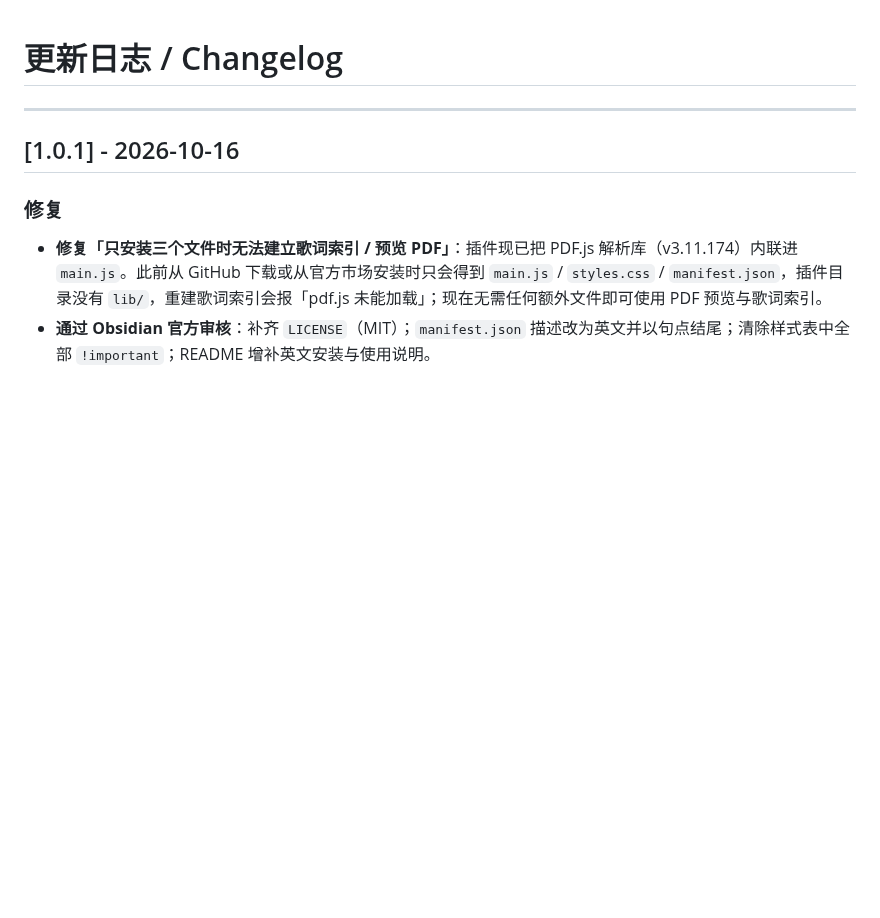
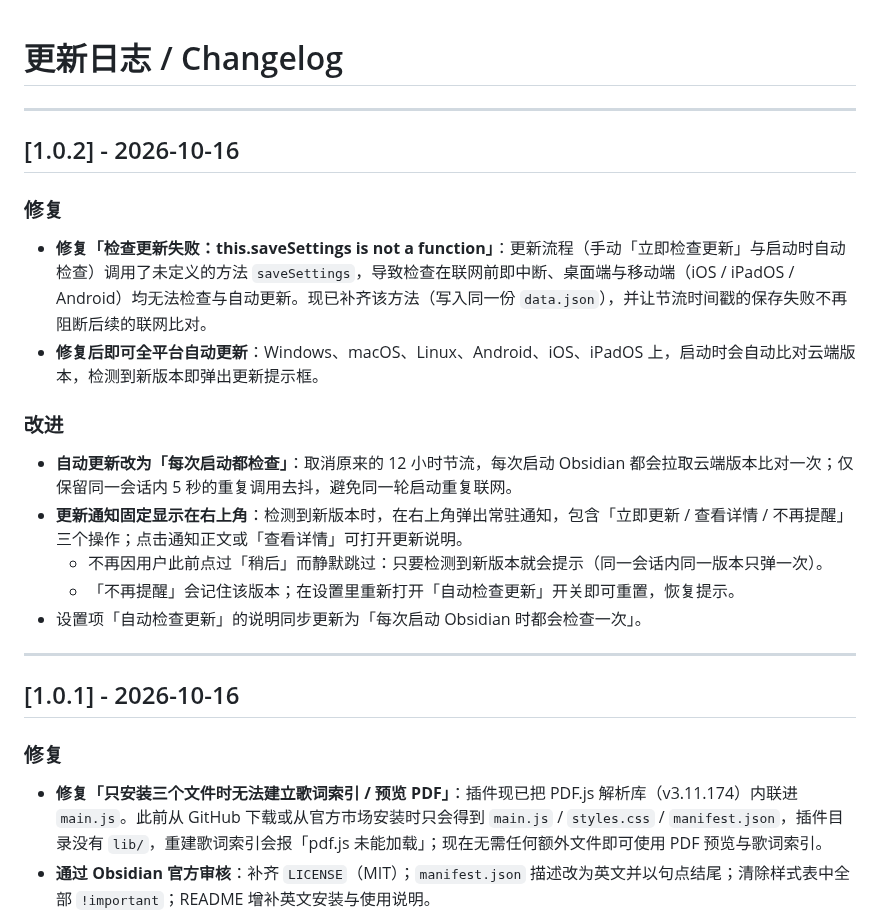
Before and after one commit to ViaCai/Hymns, a Markdown page: CHANGELOG.md, the part around the change. GitHub-like rendering; blank space fills up the shorter version.

```diff
--- a/CHANGELOG.md
+++ b/CHANGELOG.md
@@ -1,4 +1,19 @@
 # 更新日志 / Changelog
+
+---
+
+## [1.0.2] - 2026-10-16
+
+### 修复
+- **修复「检查更新失败：this.saveSettings is not a function」**：更新流程（手动「立即检查更新」与启动时自动检查）调用了未定义的方法 `saveSettings`，导致检查在联网前即中断、桌面端与移动端（iOS / iPadOS / Android）均无法检查与自动更新。现已补齐该方法（写入同一份 `data.json`），并让节流时间戳的保存失败不再阻断后续的联网比对。
+- **修复后即可全平台自动更新**：Windows、macOS、Linux、Android、iOS、iPadOS 上，启动时会自动比对云端版本，检测到新版本即弹出更新提示框。
+
+### 改进
+- **自动更新改为「每次启动都检查」**：取消原来的 12 小时节流，每次启动 Obsidian 都会拉取云端版本比对一次；仅保留同一会话内 5 秒的重复调用去抖，避免同一轮启动重复联网。
+- **更新通知固定显示在右上角**：检测到新版本时，在右上角弹出常驻通知，包含「立即更新 / 查看详情 / 不再提醒」三个操作；点击通知正文或「查看详情」可打开更新说明。
+  - 不再因用户此前点过「稍后」而静默跳过：只要检测到新版本就会提示（同一会话内同一版本只弹一次）。
+  - 「不再提醒」会记住该版本；在设置里重新打开「自动检查更新」开关即可重置，恢复提示。
+- 设置项「自动检查更新」的说明同步更新为「每次启动 Obsidian 时都会检查一次」。
 
 ---
 
```
Also changed, not shown: README.md (+28 -8 lines), images/Hymns.png (added), 3 other files.
